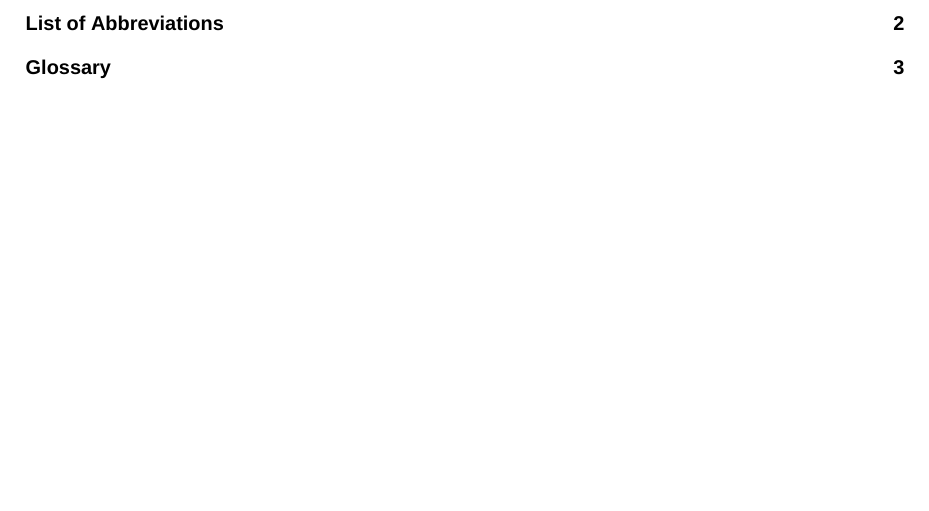
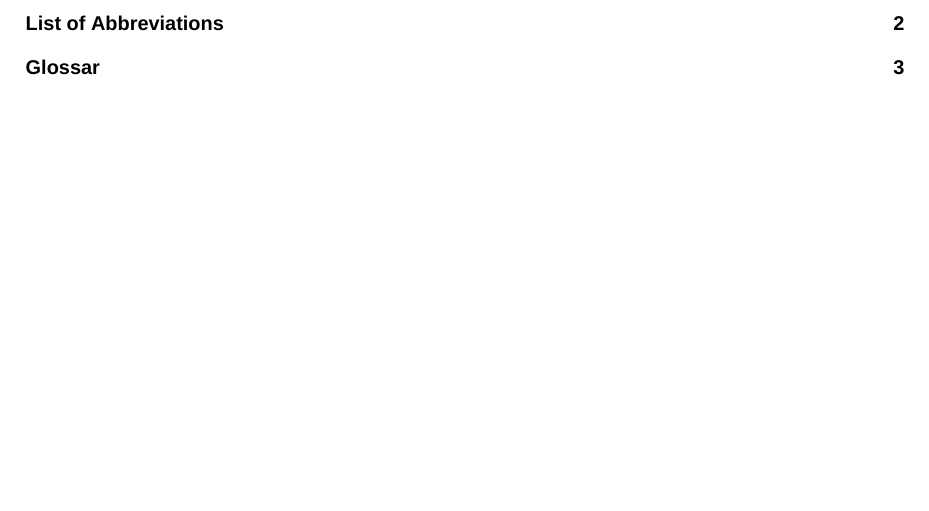
Before and after one commit to tom-weelborg/latex-template, a LaTeX document (main.tex, which reads styles/language.sty): part of page 2 of 4, cut so that both start at the same text. Compiled offline with XeLaTeX; a missing font is replaced by an installed copy or a similar font.

Commit message:
Add babel

```diff
--- a/main.tex
+++ b/main.tex
@@ -1,5 +1,6 @@
 \documentclass{article}
 
+\usepackage{styles/language}
 \usepackage{styles/text}
 \usepackage{styles/layout}
 \usepackage{styles/links}
--- /dev/null
+++ b/styles/language.sty
@@ -0,0 +1,6 @@
+\ProvidesPackage{styles/language}
+
+\RequirePackage[
+    english,
+    ngerman
+]{babel}
```
